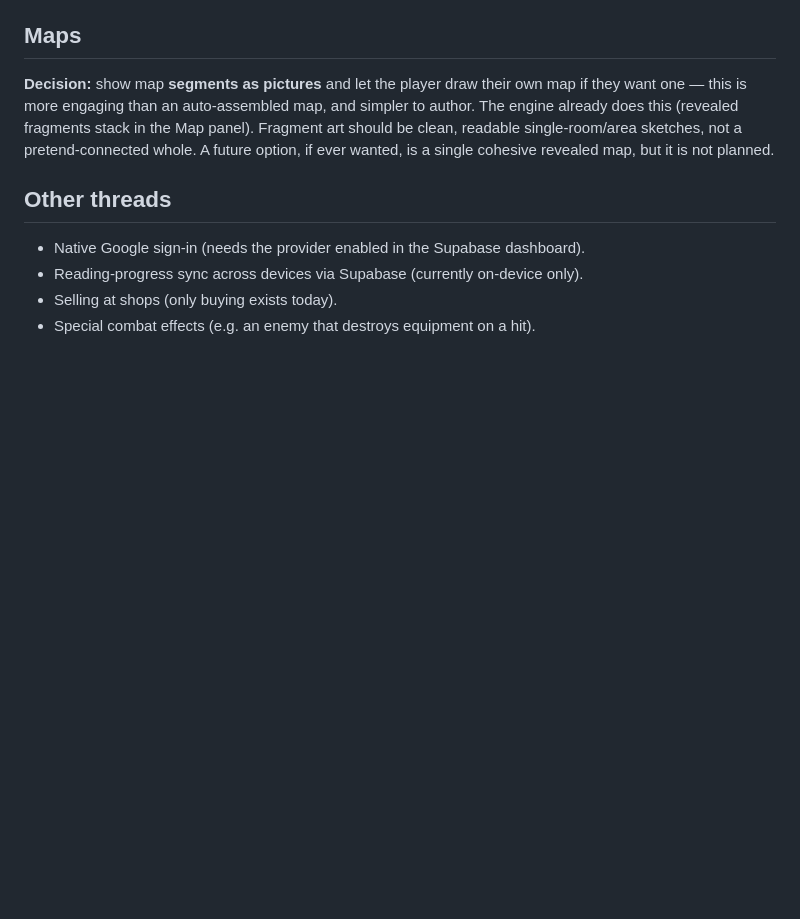
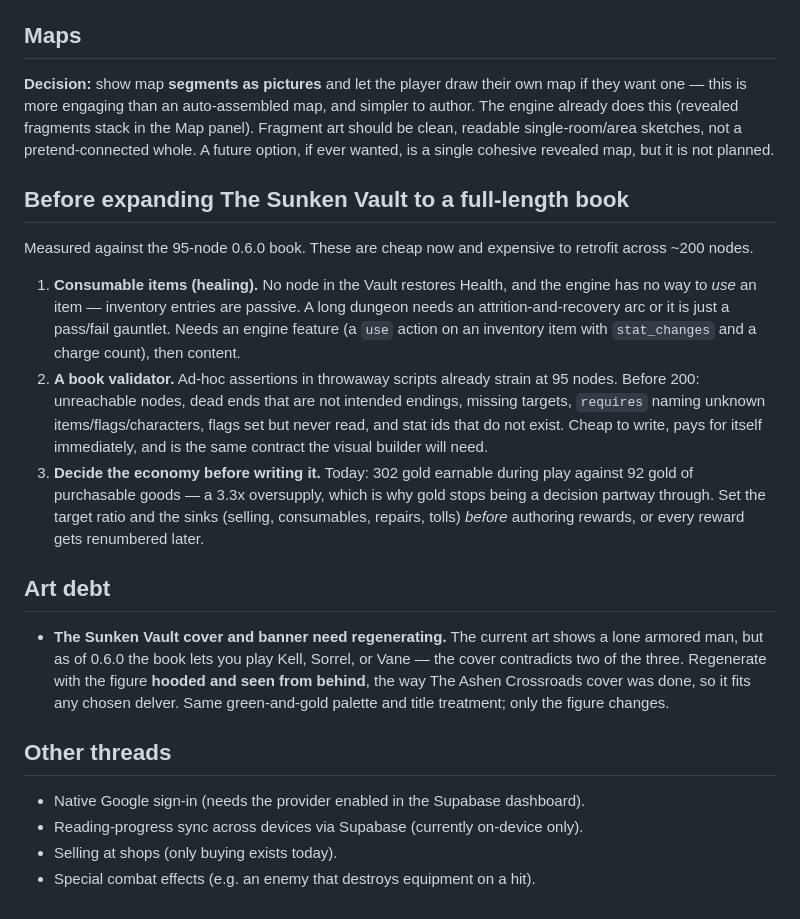
Before and after one commit to stevennblanc/StoryBoy, a Markdown page: docs/ROADMAP.md, the part around the change. Rendered like a GitHub page; blank space fills up the shorter version.

Commit message:
Note what the Vault expansion needs first
Records three prerequisites measured against the 95-node book: there is no
way to use a consumable and nothing in the Vault restores Health, the
ad-hoc validation in throwaway scripts will not survive 200 nodes, and the
economy runs 302 gold earnable against 92 gold of goods, which is why gold
stops being a decision partway through.

Also notes the Vault's cover as art debt: it shows a lone armored man, but
the book now offers three delvers, so it contradicts two of them.

Co-Authored-By: Claude Opus 4.8 <noreply@anthropic.com>

```diff
--- a/docs/ROADMAP.md
+++ b/docs/ROADMAP.md
@@ -44,6 +44,18 @@ The engine is already structured for this: the format is declarative, every refe
 
 **Decision:** show map **segments as pictures** and let the player draw their own map if they want one — this is more engaging than an auto-assembled map, and simpler to author. The engine already does this (revealed fragments stack in the Map panel). Fragment art should be clean, readable single-room/area sketches, not a pretend-connected whole. A future option, if ever wanted, is a single cohesive revealed map, but it is not planned.
 
+## Before expanding The Sunken Vault to a full-length book
+
+Measured against the 95-node 0.6.0 book. These are cheap now and expensive to retrofit across ~200 nodes.
+
+1. **Consumable items (healing).** No node in the Vault restores Health, and the engine has no way to *use* an item — inventory entries are passive. A long dungeon needs an attrition-and-recovery arc or it is just a pass/fail gauntlet. Needs an engine feature (a `use` action on an inventory item with `stat_changes` and a charge count), then content.
+2. **A book validator.** Ad-hoc assertions in throwaway scripts already strain at 95 nodes. Before 200: unreachable nodes, dead ends that are not intended endings, missing targets, `requires` naming unknown items/flags/characters, flags set but never read, and stat ids that do not exist. Cheap to write, pays for itself immediately, and is the same contract the visual builder will need.
+3. **Decide the economy before writing it.** Today: 302 gold earnable during play against 92 gold of purchasable goods — a 3.3x oversupply, which is why gold stops being a decision partway through. Set the target ratio and the sinks (selling, consumables, repairs, tolls) *before* authoring rewards, or every reward gets renumbered later.
+
+## Art debt
+
+- **The Sunken Vault cover and banner need regenerating.** The current art shows a lone armored man, but as of 0.6.0 the book lets you play Kell, Sorrel, or Vane — the cover contradicts two of the three. Regenerate with the figure **hooded and seen from behind**, the way The Ashen Crossroads cover was done, so it fits any chosen delver. Same green-and-gold palette and title treatment; only the figure changes.
+
 ## Other threads
 
 - Native Google sign-in (needs the provider enabled in the Supabase dashboard).
```
